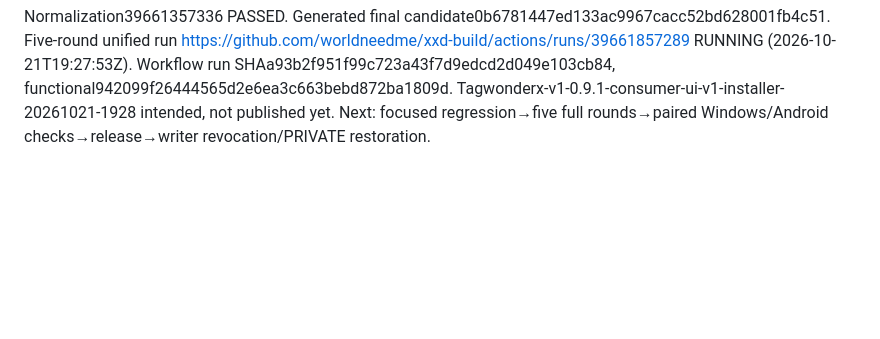
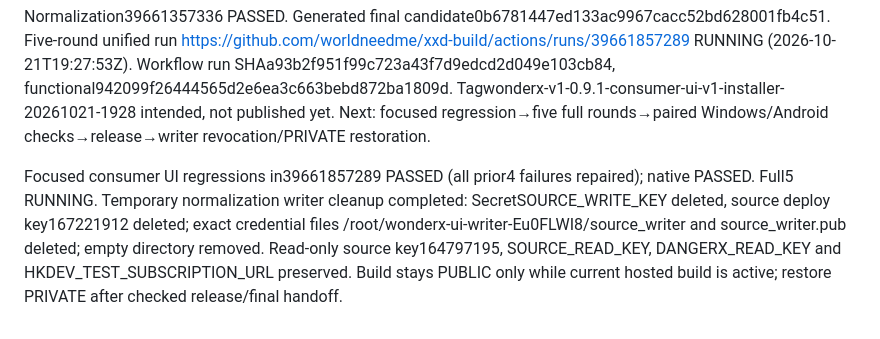
Before and after one commit to worldneedme/xxd-build, a Markdown page: docs/WONDERX-091-ACTIVE-FLOW.md, the part around the change. Drawn GitHub-style; blank space fills up the shorter version.

Commit message:
docs: record focused regression pass and temporary writer revocation

```diff
--- a/docs/WONDERX-091-ACTIVE-FLOW.md
+++ b/docs/WONDERX-091-ACTIVE-FLOW.md
@@ -96,3 +96,9 @@ Five-round unified run https://github.com/worldneedme/xxd-build/actions/runs/396
 Workflow run SHAa93b2f951f99c723a43f7d9edcd2d049e103cb84, functional942099f26444565d2e6ea3c663bebd872ba1809d.
 Tagwonderx-v1-0.9.1-consumer-ui-v1-installer-20261021-1928 intended, not published yet.
 Next: focused regression→five full rounds→paired Windows/Android checks→release→writer revocation/PRIVATE restoration.
+
+Focused consumer UI regressions in39661857289 PASSED (all prior4 failures repaired); native PASSED. Full5 RUNNING.
+Temporary normalization writer cleanup completed: SecretSOURCE_WRITE_KEY deleted, source deploy key167221912 deleted;
+exact credential files /root/wonderx-ui-writer-Eu0FLWI8/source_writer and source_writer.pub deleted; empty directory removed.
+Read-only source key164797195, SOURCE_READ_KEY, DANGERX_READ_KEY and HKDEV_TEST_SUBSCRIPTION_URL preserved.
+Build stays PUBLIC only while current hosted build is active; restore PRIVATE after checked release/final handoff.
```
